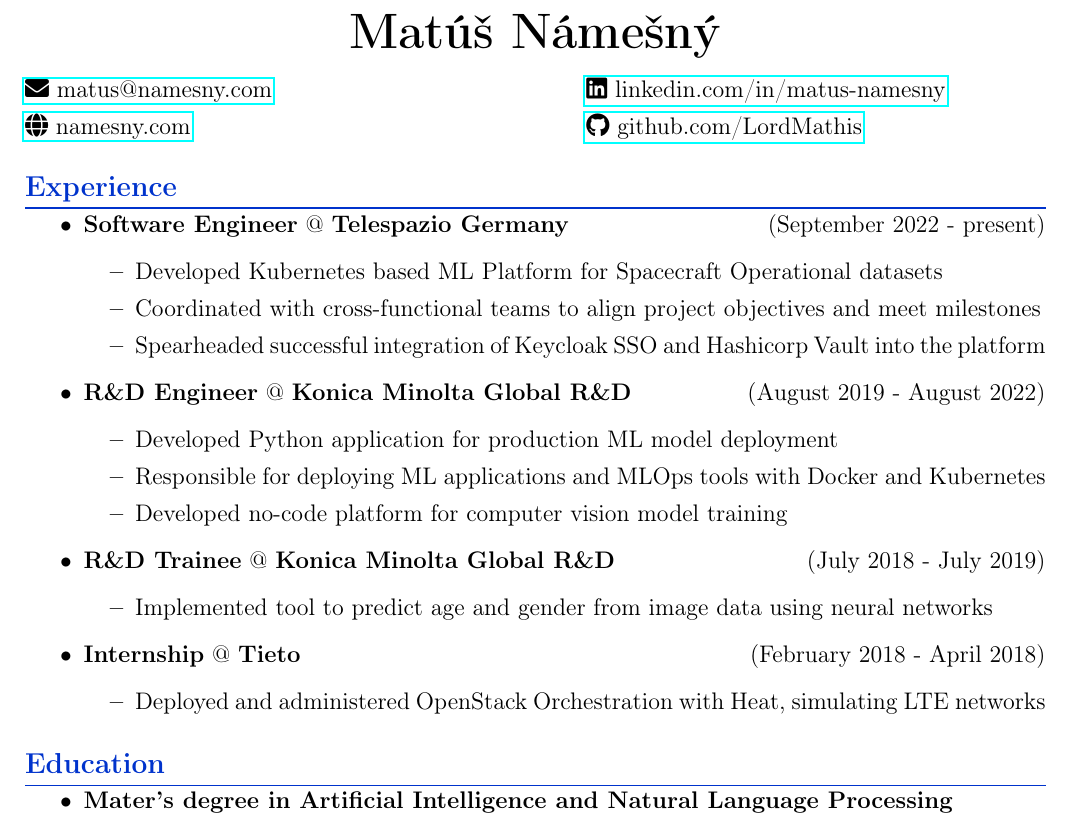
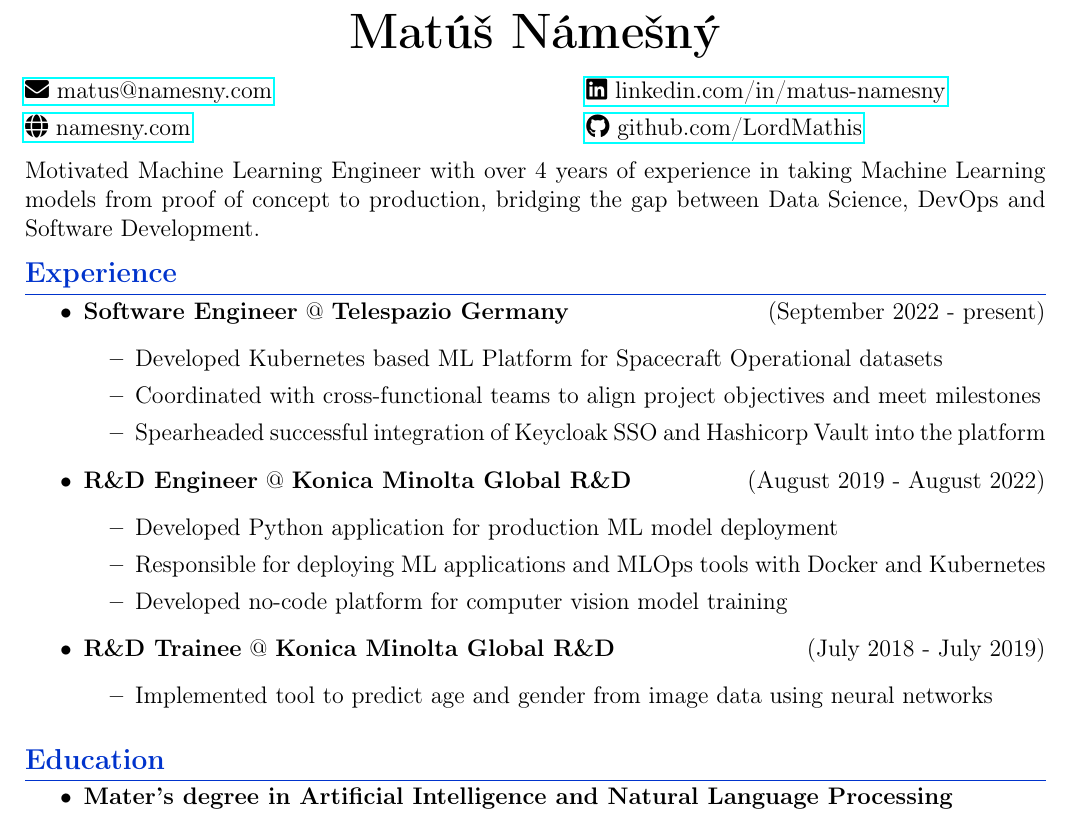
Before and after one commit to lordmathis/resume, a LaTeX CV (resume.tex): part of the page, cut so that both start at the same text. Compiled offline with pdfLaTeX.

Commit message:
Updates from Overleaf

```diff
--- a/resume.tex
+++ b/resume.tex
@@ -45,6 +45,8 @@
 \end{minipage}
 \end{center}
 
+ \noindent Motivated Machine Learning Engineer with over 4 years of experience in taking Machine Learning models from proof of concept to production, bridging the gap between Data Science, DevOps and Software Development.
+
 {\color{myblue}
 \subsection*{Experience}\label{work}
 }
@@ -67,11 +69,6 @@
   \textbf{R\&D Trainee} @ \textbf{Konica Minolta Global R\&D} \hfill (July 2018 - July 2019)
   \begin{itemize}
       \item Implemented tool to predict age and gender from image data using neural networks
-  \end{itemize}
-\item
-  \textbf{Internship} @ \textbf{Tieto} \hfill (February 2018 - April 2018)
-  \begin{itemize}
-      \item Deployed and administered OpenStack Orchestration with Heat, simulating LTE networks
   \end{itemize}
 \end{itemize}
 
```
